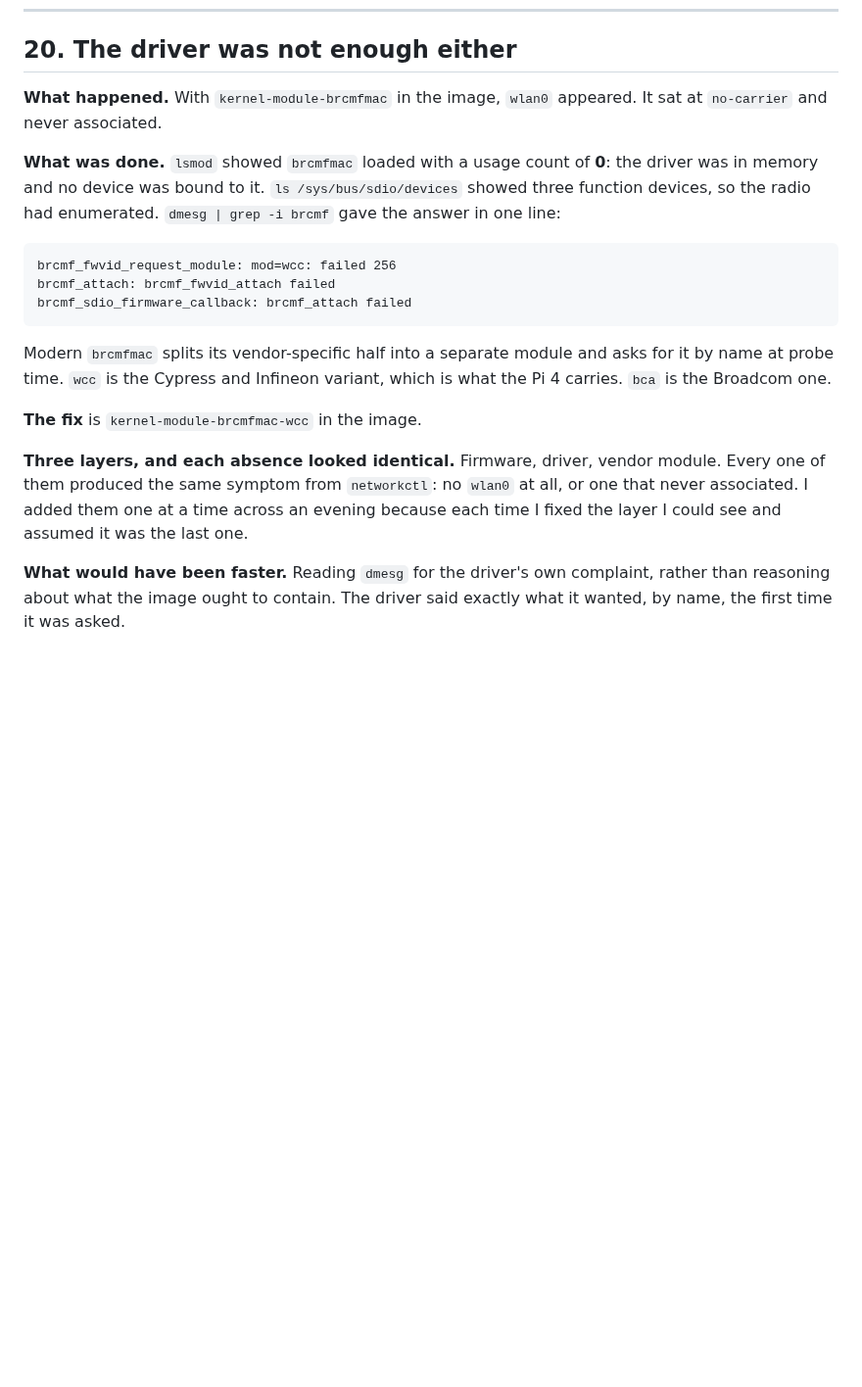
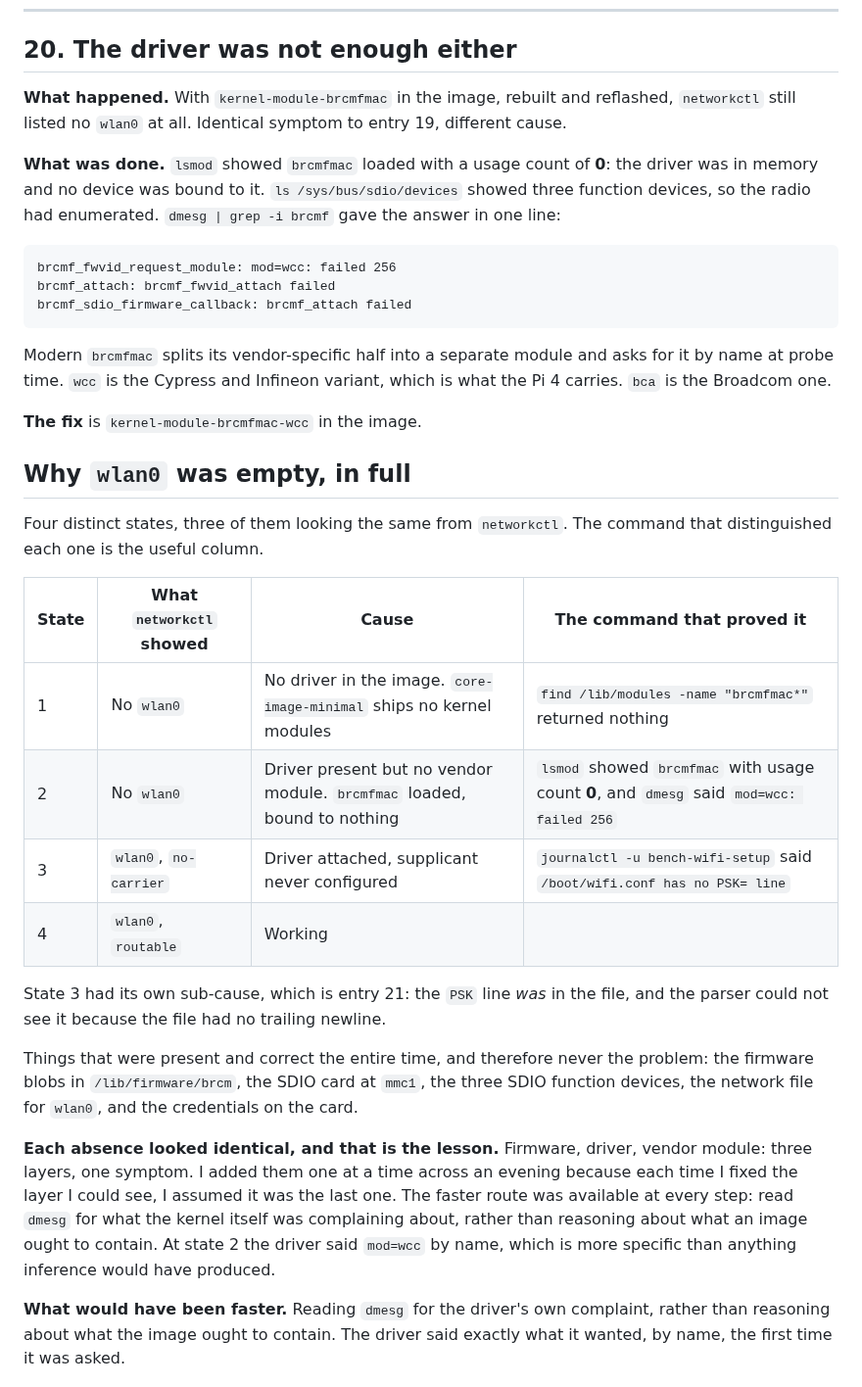
Before and after one commit to ambrosiobing/embedded-linux, a Markdown page: projects/01-yocto-image/JOURNAL.md, the part around the change. Shown at 98% size. GitHub-like rendering; blank space fills up the shorter version.

Commit message:
journal: correct entry 20, and record why wlan0 was empty at each stage
Entry 20 claimed wlan0 appeared once the driver was installed. It did not:
the driver loaded and bound to nothing. Four states are now tabulated, three
of which looked identical from networkctl, with the command that
distinguished each.

```diff
--- a/projects/01-yocto-image/JOURNAL.md
+++ b/projects/01-yocto-image/JOURNAL.md
@@ -561,8 +561,9 @@ than mistakes.
 
 ## 20. The driver was not enough either
 
-**What happened.** With `kernel-module-brcmfmac` in the image, `wlan0`
-appeared. It sat at `no-carrier` and never associated.
+**What happened.** With `kernel-module-brcmfmac` in the image, rebuilt and
+reflashed, `networkctl` still listed no `wlan0` at all. Identical symptom to
+entry 19, different cause.
 
 **What was done.** `lsmod` showed `brcmfmac` loaded with a usage count of
 **0**: the driver was in memory and no device was bound to it.
@@ -581,11 +582,34 @@ variant, which is what the Pi 4 carries. `bca` is the Broadcom one.
 
 **The fix** is `kernel-module-brcmfmac-wcc` in the image.
 
-**Three layers, and each absence looked identical.** Firmware, driver,
-vendor module. Every one of them produced the same symptom from
-`networkctl`: no `wlan0` at all, or one that never associated. I added them
-one at a time across an evening because each time I fixed the layer I could
-see and assumed it was the last one.
+## Why `wlan0` was empty, in full
+
+Four distinct states, three of them looking the same from `networkctl`. The
+command that distinguished each one is the useful column.
+
+| State | What `networkctl` showed | Cause | The command that proved it |
+|---|---|---|---|
+| 1 | No `wlan0` | No driver in the image. `core-image-minimal` ships no kernel modules | `find /lib/modules -name "brcmfmac*"` returned nothing |
+| 2 | No `wlan0` | Driver present but no vendor module. `brcmfmac` loaded, bound to nothing | `lsmod` showed `brcmfmac` with usage count **0**, and `dmesg` said `mod=wcc: failed 256` |
+| 3 | `wlan0`, `no-carrier` | Driver attached, supplicant never configured | `journalctl -u bench-wifi-setup` said `/boot/wifi.conf has no PSK= line` |
+| 4 | `wlan0`, `routable` | Working | |
+
+State 3 had its own sub-cause, which is entry 21: the `PSK` line *was* in
+the file, and the parser could not see it because the file had no trailing
+newline.
+
+Things that were present and correct the entire time, and therefore never
+the problem: the firmware blobs in `/lib/firmware/brcm`, the SDIO card at
+`mmc1`, the three SDIO function devices, the network file for `wlan0`, and
+the credentials on the card.
+
+**Each absence looked identical, and that is the lesson.** Firmware, driver,
+vendor module: three layers, one symptom. I added them one at a time across
+an evening because each time I fixed the layer I could see, I assumed it was
+the last one. The faster route was available at every step: read `dmesg` for
+what the kernel itself was complaining about, rather than reasoning about
+what an image ought to contain. At state 2 the driver said `mod=wcc` by
+name, which is more specific than anything inference would have produced.
 
 **What would have been faster.** Reading `dmesg` for the driver's own
 complaint, rather than reasoning about what the image ought to contain. The
```
